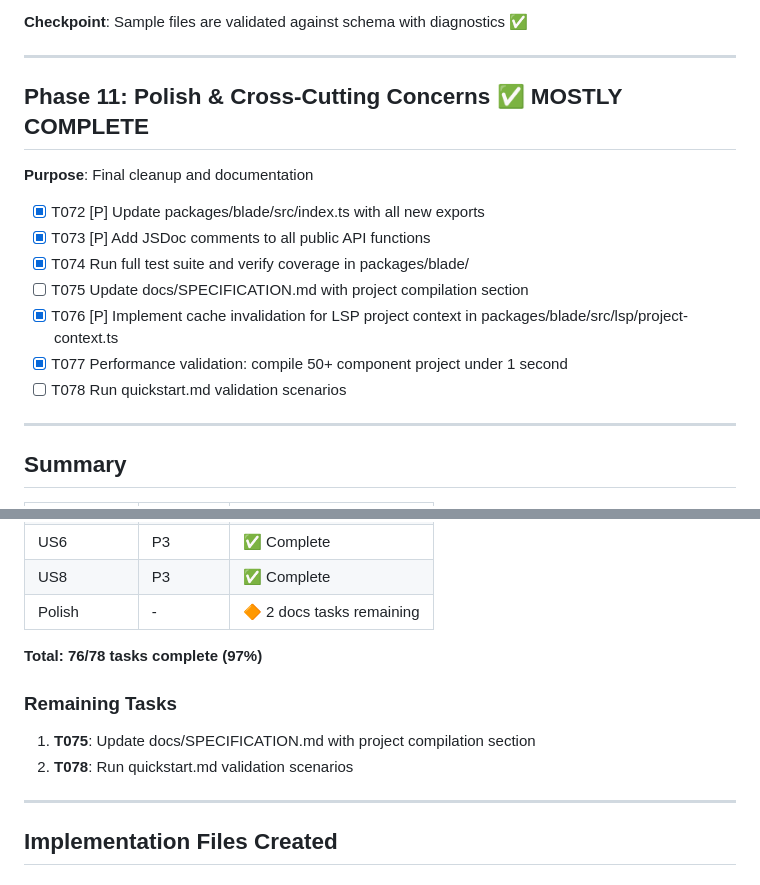
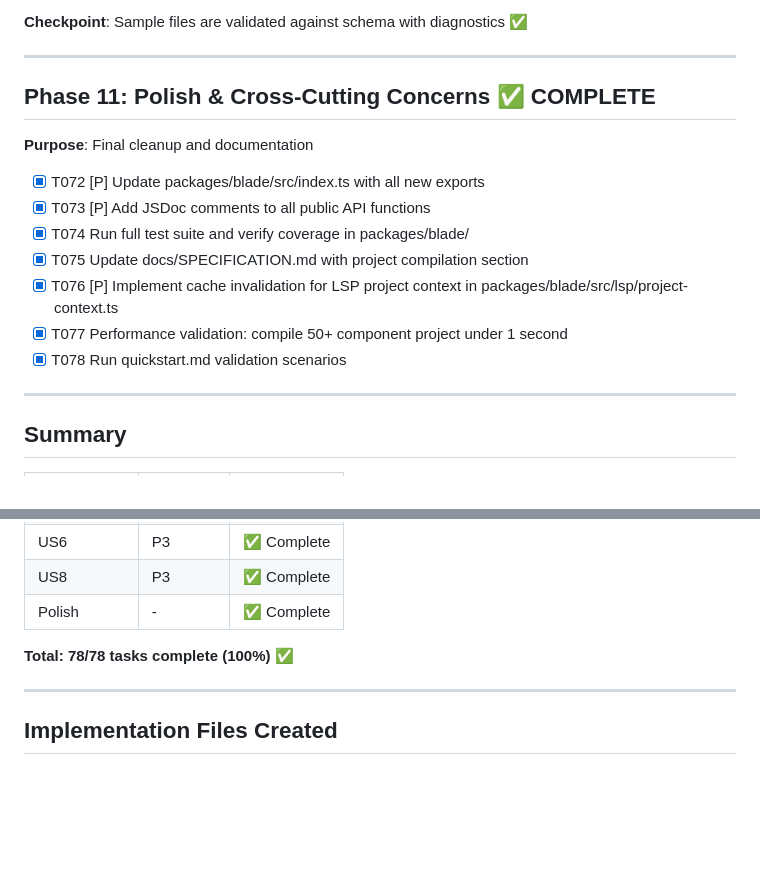
Before and after one commit to fponticelli/blade, a Markdown page: specs/005-project-template-compilation/tasks.md, 2 parts joined by grey strips. GitHub-like rendering; blank space fills up the shorter version.

```diff
--- a/specs/005-project-template-compilation/tasks.md
+++ b/specs/005-project-template-compilation/tasks.md
@@ -227,17 +227,17 @@ Based on plan.md: Monorepo structure with `packages/blade/src/` and `packages/bl
 
 ---
 
-## Phase 11: Polish & Cross-Cutting Concerns ✅ MOSTLY COMPLETE
+## Phase 11: Polish & Cross-Cutting Concerns ✅ COMPLETE
 
 **Purpose**: Final cleanup and documentation
 
 - [x] T072 [P] Update packages/blade/src/index.ts with all new exports
 - [x] T073 [P] Add JSDoc comments to all public API functions
 - [x] T074 Run full test suite and verify coverage in packages/blade/
-- [ ] T075 Update docs/SPECIFICATION.md with project compilation section
+- [x] T075 Update docs/SPECIFICATION.md with project compilation section
 - [x] T076 [P] Implement cache invalidation for LSP project context in packages/blade/src/lsp/project-context.ts
 - [x] T077 Performance validation: compile 50+ component project under 1 second
-- [ ] T078 Run quickstart.md validation scenarios
+- [x] T078 Run quickstart.md validation scenarios
 
 ---
 
@@ -255,14 +255,9 @@ Based on plan.md: Monorepo structure with `packages/blade/src/` and `packages/bl
 | US7 | P2 | ✅ Complete |
 | US6 | P3 | ✅ Complete |
 | US8 | P3 | ✅ Complete |
-| Polish | - | 🔶 2 docs tasks remaining |
+| Polish | - | ✅ Complete |
 
-**Total: 76/78 tasks complete (97%)**
-
-### Remaining Tasks
-
-1. **T075**: Update docs/SPECIFICATION.md with project compilation section
-2. **T078**: Run quickstart.md validation scenarios
+**Total: 78/78 tasks complete (100%)** ✅
 
 ---
 
```
Also changed, not shown: docs/SPECIFICATION.md (+159 -4 lines).
